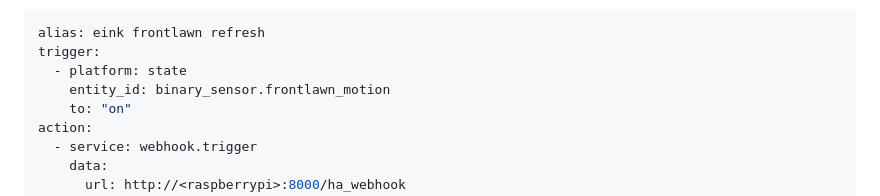
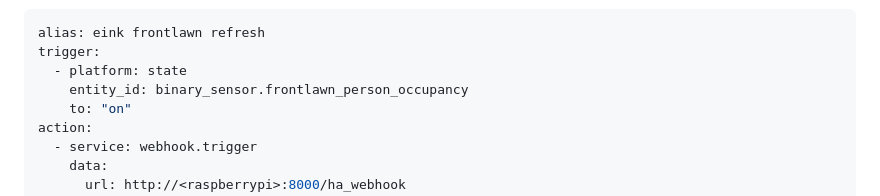
Before and after one commit to odm7341/rpi_eink, a Markdown page: README.md, the part around the change. Drawn GitHub-style.

Commit message:
Trigger webhook on Frigate person occupancy, not motion

```diff
--- a/README.md
+++ b/README.md
@@ -111,7 +111,7 @@ HA, create a new automation in YAML mode:
 alias: eink frontlawn refresh
 trigger:
   - platform: state
-    entity_id: binary_sensor.frontlawn_motion
+    entity_id: binary_sensor.frontlawn_person_occupancy
     to: "on"
 action:
   - service: webhook.trigger
```
